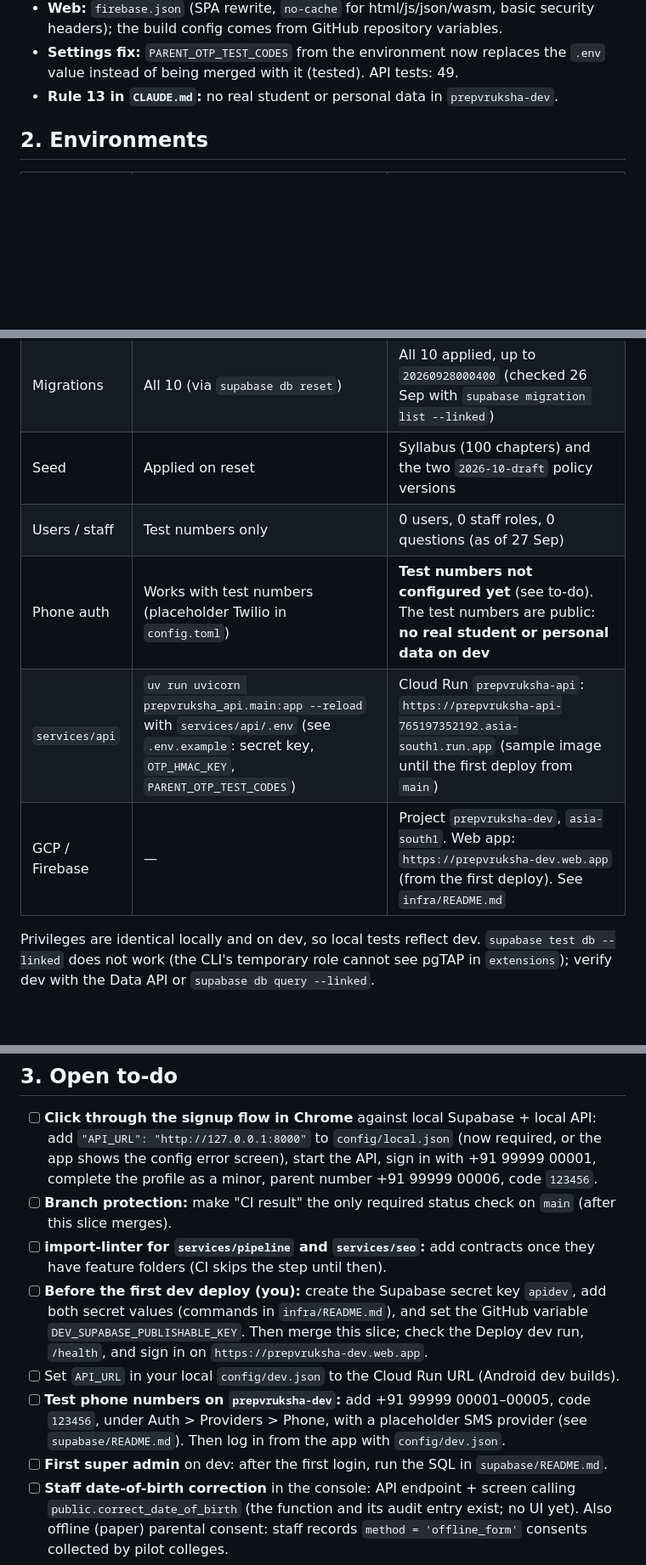
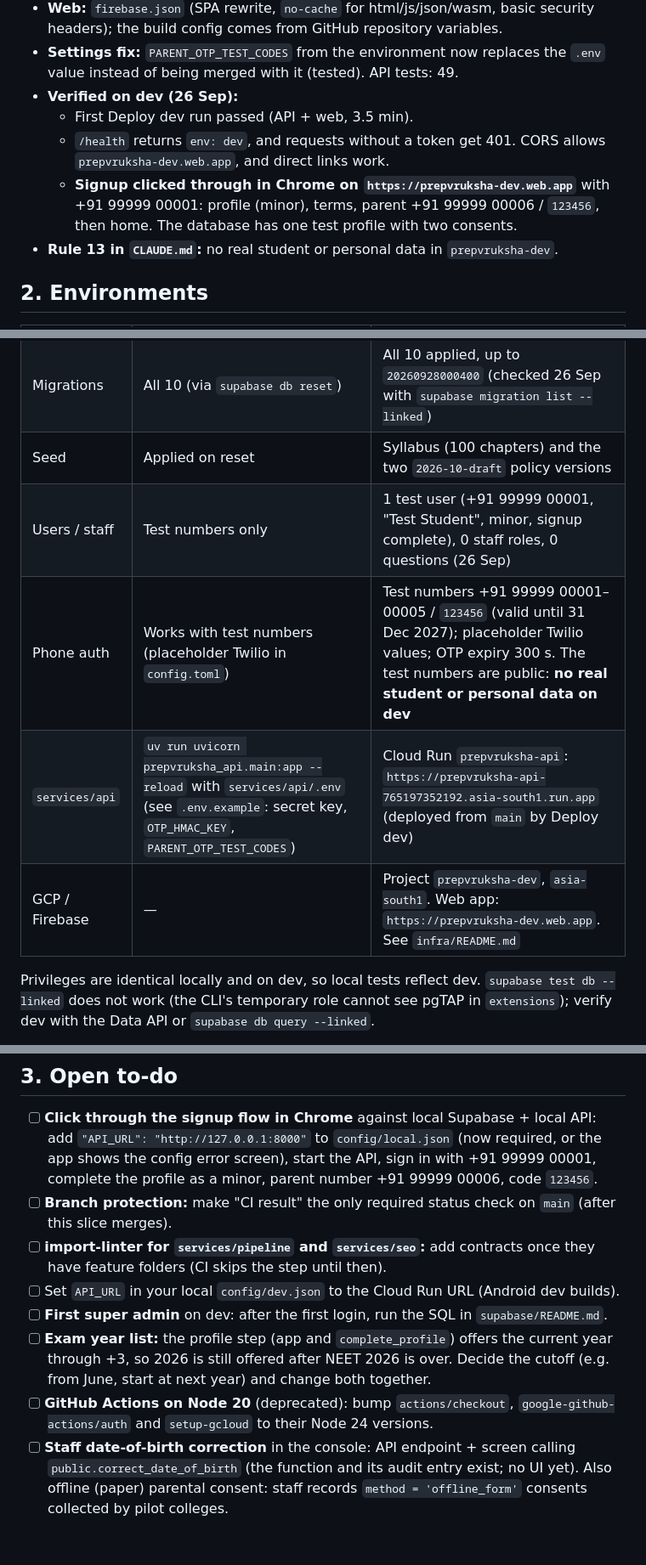
Before and after one commit to mvruksha-gravitas/prepvruksha, a Markdown page: docs/STATUS.md, 3 parts joined by grey strips. Shown at 85% size. Drawn GitHub-style; blank space fills up the shorter version.

Commit message:
Record the verified dev deploy in STATUS
Co-Authored-By: Claude Opus 5.5 <noreply@anthropic.com>

```diff
--- a/docs/STATUS.md
+++ b/docs/STATUS.md
@@ -72,6 +72,10 @@ Runbook: `infra/README.md`.
 - **`.github/workflows/deploy-dev.yml`:** after CI passes on `main`, deploys the API if `services/api/**` or `infra/cloudrun/**` changed, and the web app if `apps/app/**`, `packages/core|ui_kit/**`, `pubspec.*` or `firebase.json` changed. Also runs by hand.
 - **Web:** `firebase.json` (SPA rewrite, `no-cache` for html/js/json/wasm, basic security headers); the build config comes from GitHub repository variables.
 - **Settings fix:** `PARENT_OTP_TEST_CODES` from the environment now replaces the `.env` value instead of being merged with it (tested). API tests: 49.
+- **Verified on dev (26 Sep):**
+  - First Deploy dev run passed (API + web, 3.5 min).
+  - `/health` returns `env: dev`, and requests without a token get 401. CORS allows `prepvruksha-dev.web.app`, and direct links work.
+  - **Signup clicked through in Chrome on `https://prepvruksha-dev.web.app`** with +91 99999 00001: profile (minor), terms, parent +91 99999 00006 / `123456`, then home. The database has one test profile with two consents.
 - **Rule 13 in `CLAUDE.md`:** no real student or personal data in `prepvruksha-dev`.
 
 ## 2. Environments
@@ -81,10 +85,10 @@ Runbook: `infra/README.md`.
 | Supabase | `supabase start` (Docker Desktop). Test numbers in `config.toml` | Ref `hzpuxfgfheizghpipmew`, Mumbai. Linked from this repo |
 | Migrations | All 10 (via `supabase db reset`) | All 10 applied, up to `20260928000400` (checked 26 Sep with `supabase migration list --linked`) |
 | Seed | Applied on reset | Syllabus (100 chapters) and the two `2026-10-draft` policy versions |
-| Users / staff | Test numbers only | 0 users, 0 staff roles, 0 questions (as of 27 Sep) |
-| Phone auth | Works with test numbers (placeholder Twilio in `config.toml`) | **Test numbers not configured yet** (see to-do). The test numbers are public: **no real student or personal data on dev** |
-| `services/api` | `uv run uvicorn prepvruksha_api.main:app --reload` with `services/api/.env` (see `.env.example`: secret key, `OTP_HMAC_KEY`, `PARENT_OTP_TEST_CODES`) | Cloud Run `prepvruksha-api`: `https://prepvruksha-api-765197352192.asia-south1.run.app` (sample image until the first deploy from `main`) |
-| GCP / Firebase | — | Project `prepvruksha-dev`, `asia-south1`. Web app: `https://prepvruksha-dev.web.app` (from the first deploy). See `infra/README.md` |
+| Users / staff | Test numbers only | 1 test user (+91 99999 00001, "Test Student", minor, signup complete), 0 staff roles, 0 questions (26 Sep) |
+| Phone auth | Works with test numbers (placeholder Twilio in `config.toml`) | Test numbers +91 99999 00001–00005 / `123456` (valid until 31 Dec 2027); placeholder Twilio values; OTP expiry 300 s. The test numbers are public: **no real student or personal data on dev** |
+| `services/api` | `uv run uvicorn prepvruksha_api.main:app --reload` with `services/api/.env` (see `.env.example`: secret key, `OTP_HMAC_KEY`, `PARENT_OTP_TEST_CODES`) | Cloud Run `prepvruksha-api`: `https://prepvruksha-api-765197352192.asia-south1.run.app` (deployed from `main` by Deploy dev) |
+| GCP / Firebase | — | Project `prepvruksha-dev`, `asia-south1`. Web app: `https://prepvruksha-dev.web.app`. See `infra/README.md` |
 
 Privileges are identical locally and on dev, so local tests reflect dev.
 `supabase test db --linked` does not work (the CLI's temporary role cannot see pgTAP in `extensions`); verify dev with the Data API or `supabase db query --linked`.
@@ -96,10 +100,10 @@ Test parent numbers (fixed code `123456`, nothing sent): +91 99999 00006 and 000
 - [ ] **Click through the signup flow in Chrome** against local Supabase + local API: add `"API_URL": "http://127.0.0.1:8000"` to `config/local.json` (now required, or the app shows the config error screen), start the API, sign in with +91 99999 00001, complete the profile as a minor, parent number +91 99999 00006, code `123456`.
 - [ ] **Branch protection:** make "CI result" the only required status check on `main` (after this slice merges).
 - [ ] **import-linter for `services/pipeline` and `services/seo`:** add contracts once they have feature folders (CI skips the step until then).
-- [ ] **Before the first dev deploy (you):** create the Supabase secret key `apidev`, add both secret values (commands in `infra/README.md`), and set the GitHub variable `DEV_SUPABASE_PUBLISHABLE_KEY`. Then merge this slice; check the Deploy dev run, `/health`, and sign in on `https://prepvruksha-dev.web.app`.
 - [ ] Set `API_URL` in your local `config/dev.json` to the Cloud Run URL (Android dev builds).
-- [ ] **Test phone numbers on `prepvruksha-dev`:** add +91 99999 00001–00005, code `123456`, under Auth > Providers > Phone, with a placeholder SMS provider (see `supabase/README.md`). Then log in from the app with `config/dev.json`.
 - [ ] **First super admin** on dev: after the first login, run the SQL in `supabase/README.md`.
+- [ ] **Exam year list:** the profile step (app and `complete_profile`) offers the current year through +3, so 2026 is still offered after NEET 2026 is over. Decide the cutoff (e.g. from June, start at next year) and change both together.
+- [ ] **GitHub Actions on Node 20** (deprecated): bump `actions/checkout`, `google-github-actions/auth` and `setup-gcloud` to their Node 24 versions.
 - [ ] **Staff date-of-birth correction** in the console: API endpoint + screen calling `public.correct_date_of_birth` (the function and its audit entry exist; no UI yet). Also offline (paper) parental consent: staff records `method = 'offline_form'` consents collected by pilot colleges.
 - [ ] **Account deletion and data erasure requests** (DPDP), a later slice: delete/anonymise user data on request, keep what the law requires (consent records), and decide how long withdrawn accounts are kept.
 - [ ] **Content review:**
```
Also changed, not shown: other parts of docs/STATUS.md (+2 -2 lines).
